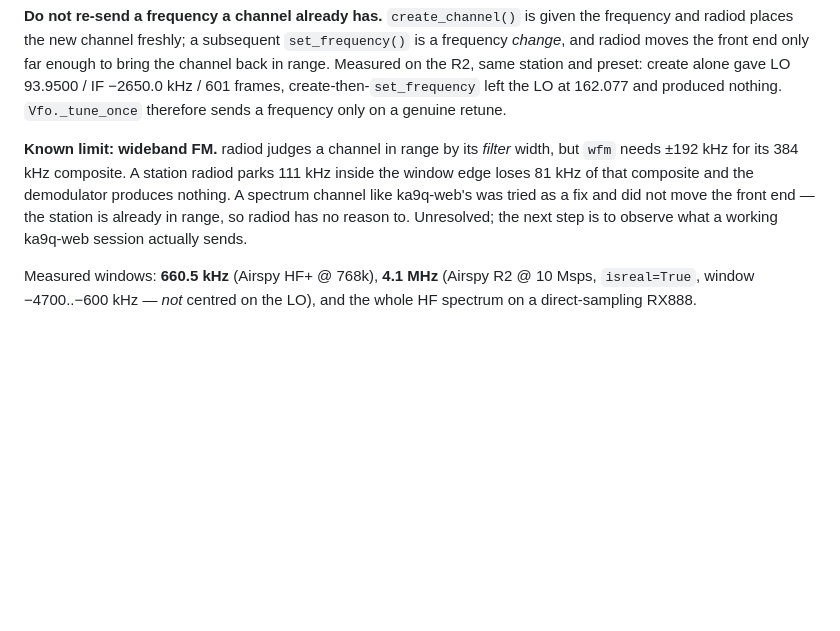
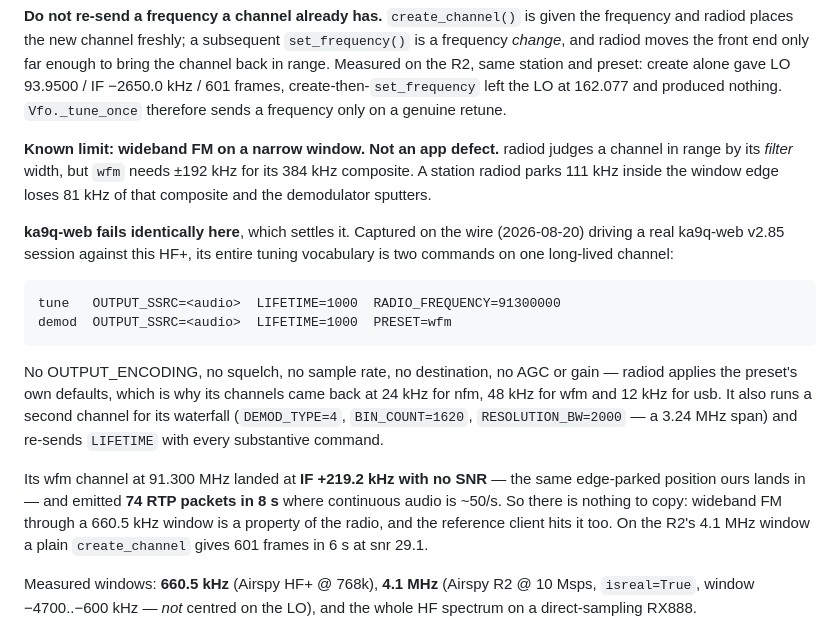
Before and after one commit to mijahauan/radiod-monitor, a Markdown page: CLAUDE.md, the part around the change. GitHub-like rendering; blank space fills up the shorter version.

Commit message:
docs: ka9q-web hits the same wideband-FM limit; capture what it sends
Watched a real ka9q-web v2.85 session on the wire against this HF+, decoding
the control TLVs. Its entire tuning vocabulary is two commands on one
long-lived channel:

    tune   OUTPUT_SSRC=<audio>  LIFETIME=1000  RADIO_FREQUENCY=91300000
    demod  OUTPUT_SSRC=<audio>  LIFETIME=1000  PRESET=wfm

No OUTPUT_ENCODING, no squelch, no sample rate, no destination, no AGC/gain --
radiod applies the preset's defaults, which is why its channels came back at
24 kHz for nfm, 48 kHz for wfm, 12 kHz for usb. It runs a second channel for
the waterfall (DEMOD_TYPE=4, BIN_COUNT=1620, RESOLUTION_BW=2000 -> 3.24 MHz)
and re-sends LIFETIME with every substantive command.

And it fails on wfm here exactly as we do: its channel at 91.300 MHz landed at
IF +219.2 kHz with no SNR and emitted 74 RTP packets in 8 s, where continuous
audio is ~50/s. So wideband FM through a 660.5 kHz window is a property of the
radio, not a defect in this app, and there is nothing to copy. The R2's
4.1 MHz window gives 601 frames in 6 s at snr 29.1 from a plain create.

Co-Authored-By: Claude Opus 5 (1M context) <noreply@anthropic.com>

```diff
--- a/CLAUDE.md
+++ b/CLAUDE.md
@@ -140,13 +140,31 @@ frames, create-then-`set_frequency` left the LO at 162.077 and produced
 nothing. `Vfo._tune_once` therefore sends a frequency only on a genuine
 retune.
 
-**Known limit: wideband FM.** radiod judges a channel in range by its *filter*
-width, but `wfm` needs ±192 kHz for its 384 kHz composite. A station radiod
-parks 111 kHz inside the window edge loses 81 kHz of that composite and the
-demodulator produces nothing. A spectrum channel like ka9q-web's was tried as
-a fix and did not move the front end — the station is already in range, so
-radiod has no reason to. Unresolved; the next step is to observe what a
-working ka9q-web session actually sends.
+**Known limit: wideband FM on a narrow window. Not an app defect.** radiod
+judges a channel in range by its *filter* width, but `wfm` needs ±192 kHz for
+its 384 kHz composite. A station radiod parks 111 kHz inside the window edge
+loses 81 kHz of that composite and the demodulator sputters.
+
+**ka9q-web fails identically here**, which settles it. Captured on the wire
+(2026-08-20) driving a real ka9q-web v2.85 session against this HF+, its
+entire tuning vocabulary is two commands on one long-lived channel:
+
+    tune   OUTPUT_SSRC=<audio>  LIFETIME=1000  RADIO_FREQUENCY=91300000
+    demod  OUTPUT_SSRC=<audio>  LIFETIME=1000  PRESET=wfm
+
+No OUTPUT_ENCODING, no squelch, no sample rate, no destination, no AGC or
+gain — radiod applies the preset's own defaults, which is why its channels
+came back at 24 kHz for nfm, 48 kHz for wfm and 12 kHz for usb. It also runs
+a second channel for its waterfall (`DEMOD_TYPE=4`, `BIN_COUNT=1620`,
+`RESOLUTION_BW=2000` — a 3.24 MHz span) and re-sends `LIFETIME` with every
+substantive command.
+
+Its wfm channel at 91.300 MHz landed at **IF +219.2 kHz with no SNR** — the
+same edge-parked position ours lands in — and emitted **74 RTP packets in 8 s**
+where continuous audio is ~50/s. So there is nothing to copy: wideband FM
+through a 660.5 kHz window is a property of the radio, and the reference
+client hits it too. On the R2's 4.1 MHz window a plain `create_channel` gives
+601 frames in 6 s at snr 29.1.
 
 Measured windows: **660.5 kHz** (Airspy HF+ @ 768k), **4.1 MHz** (Airspy R2 @
 10 Msps, `isreal=True`, window −4700..−600 kHz — *not* centred on the LO), and
```
